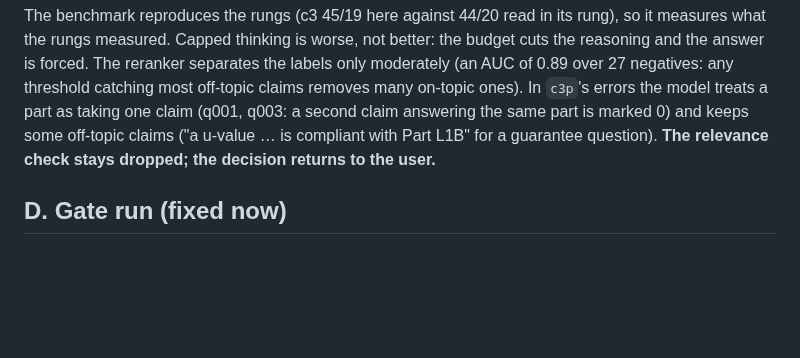
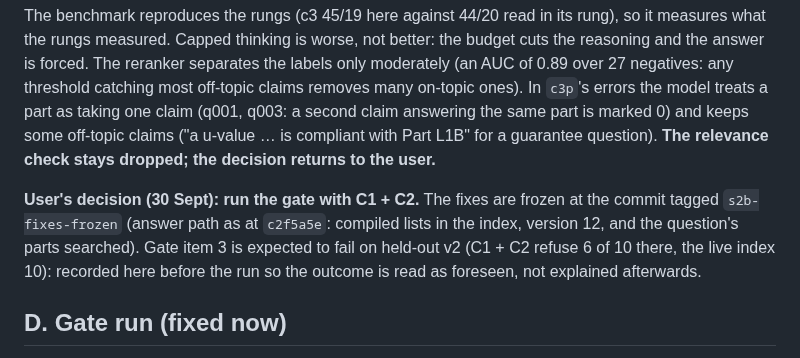
Before and after one commit to Nduka99/lime_green_ai_assistant, a Markdown page: evaluation/reports/S2b-fixes.md, the part around the change. Drawn GitHub-style; blank space fills up the shorter version.

Commit message:
Freeze S2 round 2's fixes at C1 + C2 (user's decision); gate item 3's expected failure recorded before the run

```diff
--- a/evaluation/reports/S2b-fixes.md
+++ b/evaluation/reports/S2b-fixes.md
@@ -284,6 +284,12 @@ a second claim answering the same part is marked 0) and keeps some off-topic cla
 ("a u-value … is compliant with Part L1B" for a guarantee question). **The relevance check
 stays dropped; the decision returns to the user.**
 
+**User's decision (30 Sept): run the gate with C1 + C2.** The fixes are frozen at the commit
+tagged `s2b-fixes-frozen` (answer path as at `c2f5a5e`: compiled lists in the index,
+version 12, and the question's parts searched). Gate item 3 is expected to fail on held-out
+v2 (C1 + C2 refuse 6 of 10 there, the live index 10): recorded here before the run so the
+outcome is read as foreseen, not explained afterwards.
+
 ## D. Gate run (fixed now)
 
 Arms, in one session on the running servers: `live` (version 4, code at
```
